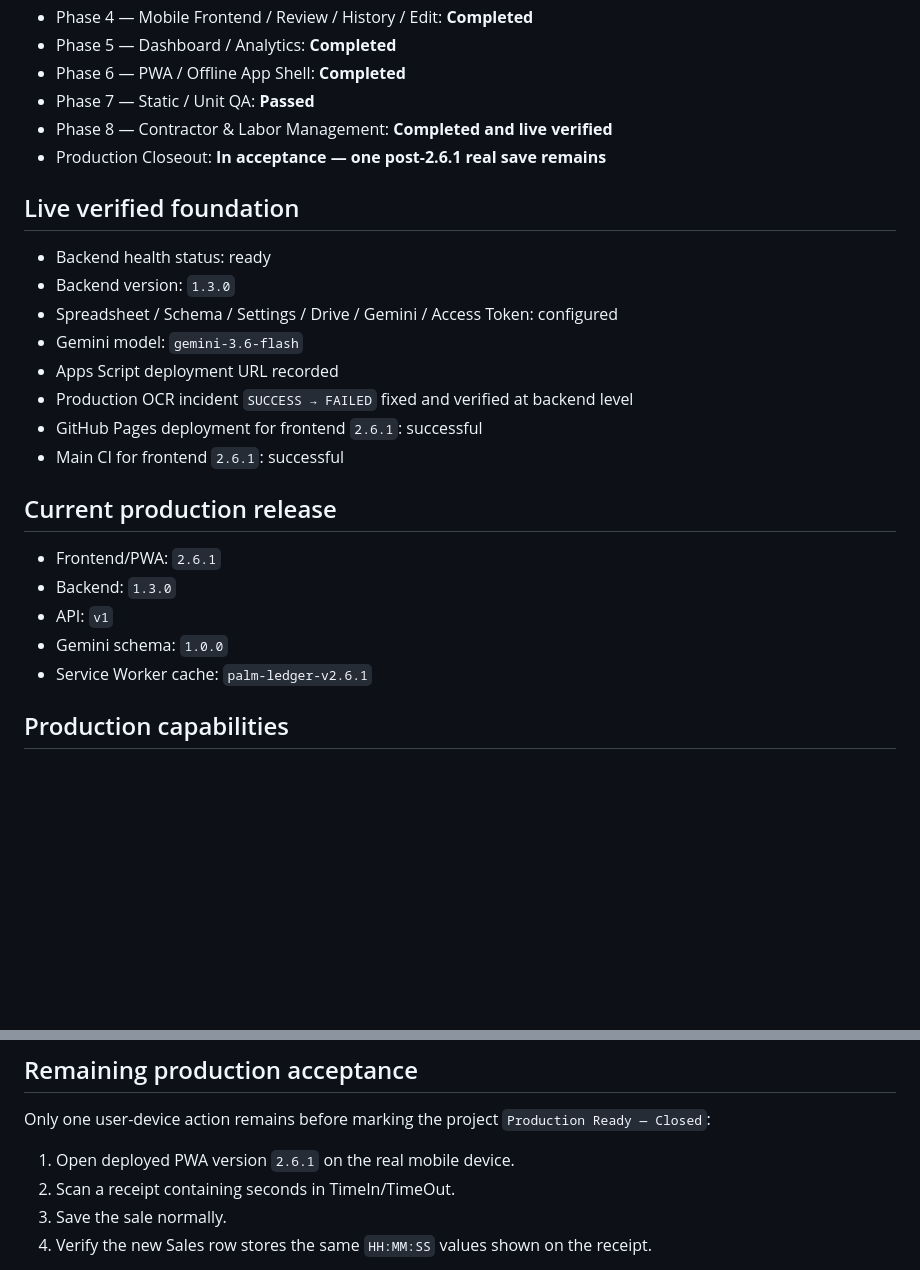
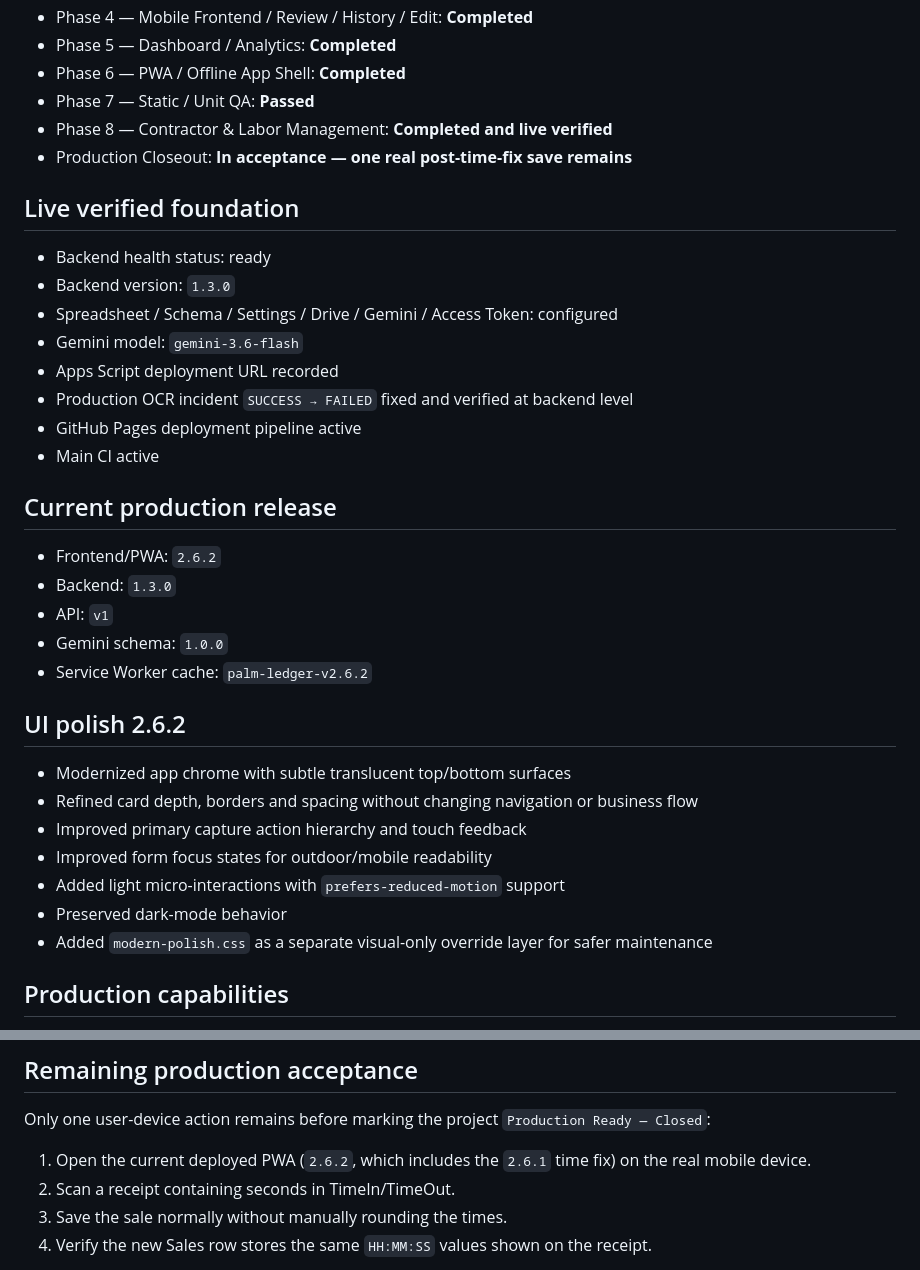
Before and after one commit to aodxx/Pem, a Markdown page: docs/PROGRESS.md, 2 parts joined by grey strips. Drawn GitHub-style; blank space fills up the shorter version.

Commit message:
Record UI polish 2.6.2

```diff
--- a/docs/PROGRESS.md
+++ b/docs/PROGRESS.md
@@ -13,7 +13,7 @@
 - Phase 6 — PWA / Offline App Shell: **Completed**
 - Phase 7 — Static / Unit QA: **Passed**
 - Phase 8 — Contractor & Labor Management: **Completed and live verified**
-- Production Closeout: **In acceptance — one post-2.6.1 real save remains**
+- Production Closeout: **In acceptance — one real post-time-fix save remains**
 
 ## Live verified foundation
 
@@ -23,16 +23,26 @@
 - Gemini model: `gemini-3.6-flash`
 - Apps Script deployment URL recorded
 - Production OCR incident `SUCCESS → FAILED` fixed and verified at backend level
-- GitHub Pages deployment for frontend `2.6.1`: successful
-- Main CI for frontend `2.6.1`: successful
+- GitHub Pages deployment pipeline active
+- Main CI active
 
 ## Current production release
 
-- Frontend/PWA: `2.6.1`
+- Frontend/PWA: `2.6.2`
 - Backend: `1.3.0`
 - API: `v1`
 - Gemini schema: `1.0.0`
-- Service Worker cache: `palm-ledger-v2.6.1`
+- Service Worker cache: `palm-ledger-v2.6.2`
+
+## UI polish 2.6.2
+
+- Modernized app chrome with subtle translucent top/bottom surfaces
+- Refined card depth, borders and spacing without changing navigation or business flow
+- Improved primary capture action hierarchy and touch feedback
+- Improved form focus states for outdoor/mobile readability
+- Added light micro-interactions with `prefers-reduced-motion` support
+- Preserved dark-mode behavior
+- Added `modern-polish.css` as a separate visual-only override layer for safer maintenance
 
 ## Production capabilities
 
@@ -74,9 +84,9 @@ Backend backup helpers require one Apps Script update/deploy/setup before they b
 
 Only one user-device action remains before marking the project `Production Ready — Closed`:
 
-1. Open deployed PWA version `2.6.1` on the real mobile device.
+1. Open the current deployed PWA (`2.6.2`, which includes the `2.6.1` time fix) on the real mobile device.
 2. Scan a receipt containing seconds in TimeIn/TimeOut.
-3. Save the sale normally.
+3. Save the sale normally without manually rounding the times.
 4. Verify the new Sales row stores the same `HH:MM:SS` values shown on the receipt.
 
 This cannot be simulated from repository CI because it depends on the real camera/browser/PWA device path and production Access Token. After the user performs the save, the resulting row can be verified directly in Google Sheets.
```
